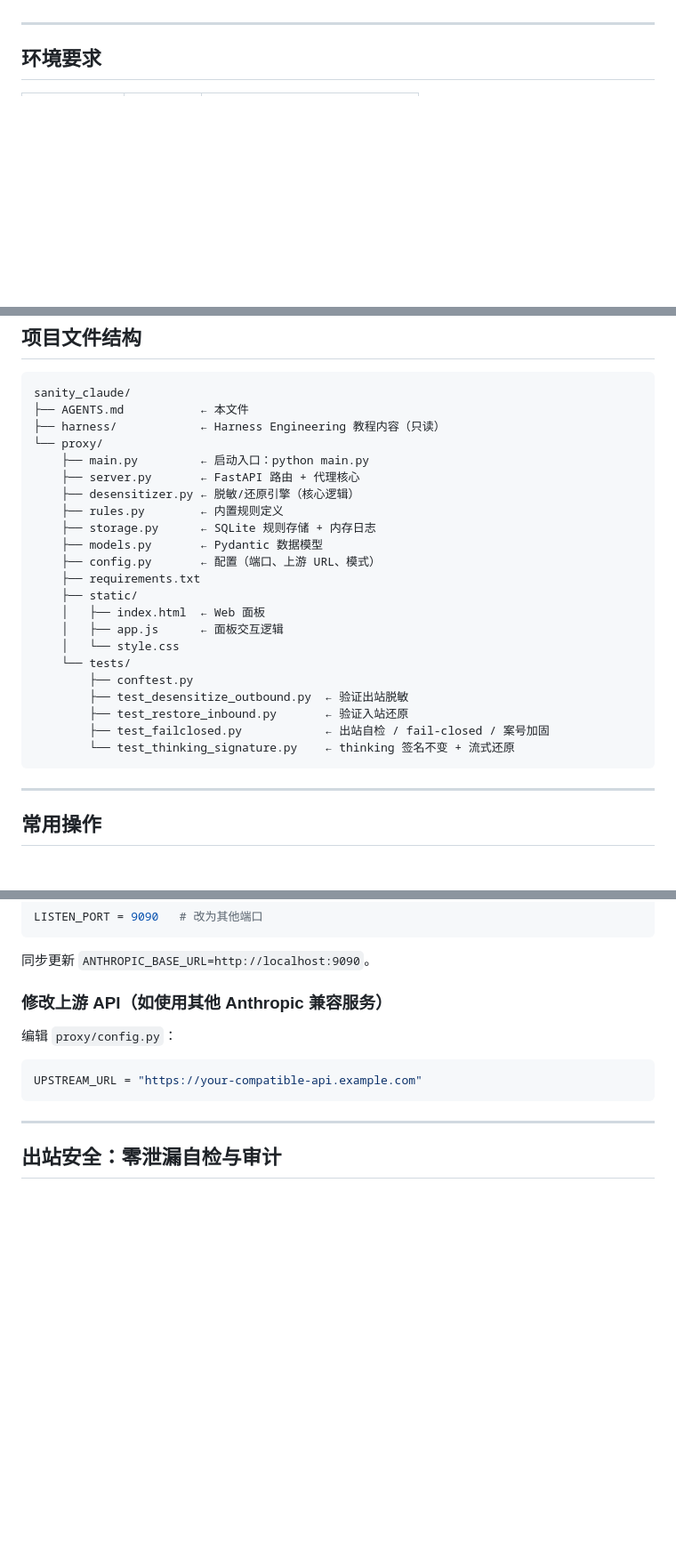
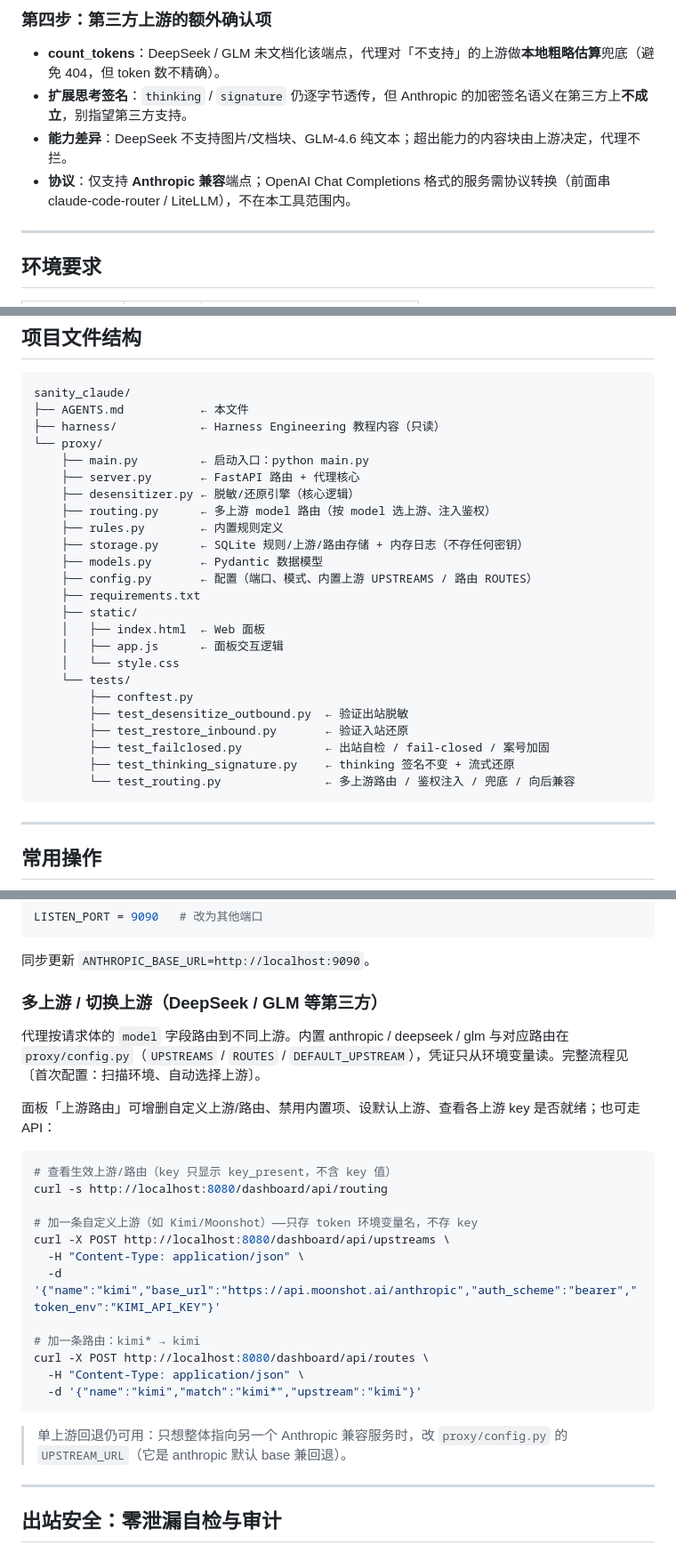
Before and after one commit to Zeru19/MySanityProxy, a Markdown page: AGENTS.md, 3 parts joined by grey strips. Shown at 89% size. Drawn GitHub-style; blank space fills up the shorter version.

````diff
--- a/AGENTS.md
+++ b/AGENTS.md
@@ -24,3 +76,9 @@ Claude Code ──► SanityProxy (localhost:8080) ──► api.anthropic.com
+### 第四步：第三方上游的额外确认项
+
+- **count_tokens**：DeepSeek / GLM 未文档化该端点，代理对「不支持」的上游做**本地粗略估算**兜底（避免 404，但 token 数不精确）。
+- **扩展思考签名**：`thinking` / `signature` 仍逐字节透传，但 Anthropic 的加密签名语义在第三方上**不成立**，别指望第三方支持。
+- **能力差异**：DeepSeek 不支持图片/文档块、GLM-4.6 纯文本；超出能力的内容块由上游决定，代理不拦。
+- **协议**：仅支持 **Anthropic 兼容**端点；OpenAI Chat Completions 格式的服务需协议转换（前面串 claude-code-router / LiteLLM），不在本工具范围内。
 
 ---
 
@@ -166,10 +224,11 @@ sanity_claude/
     ├── main.py         ← 启动入口：python main.py
     ├── server.py       ← FastAPI 路由 + 代理核心
     ├── desensitizer.py ← 脱敏/还原引擎（核心逻辑）
+    ├── routing.py      ← 多上游 model 路由（按 model 选上游、注入鉴权）
     ├── rules.py        ← 内置规则定义
-    ├── storage.py      ← SQLite 规则存储 + 内存日志
+    ├── storage.py      ← SQLite 规则/上游/路由存储 + 内存日志（不存任何密钥）
     ├── models.py       ← Pydantic 数据模型
-    ├── config.py       ← 配置（端口、上游 URL、模式）
+    ├── config.py       ← 配置（端口、模式、内置上游 UPSTREAMS / 路由 ROUTES）
     ├── requirements.txt
     ├── static/
     │   ├── index.html  ← Web 面板
@@ -180,7 +239,8 @@ sanity_claude/
         ├── test_desensitize_outbound.py  ← 验证出站脱敏
         ├── test_restore_inbound.py       ← 验证入站还原
         ├── test_failclosed.py            ← 出站自检 / fail-closed / 案号加固
-        └── test_thinking_signature.py    ← thinking 签名不变 + 流式还原
+        ├── test_thinking_signature.py    ← thinking 签名不变 + 流式还原
+        └── test_routing.py               ← 多上游路由 / 鉴权注入 / 兜底 / 向后兼容
 ```
 
 ---
@@ -224,13 +284,28 @@ LISTEN_PORT = 9090   # 改为其他端口
 
 同步更新 `ANTHROPIC_BASE_URL=http://localhost:9090`。
 
-### 修改上游 API（如使用其他 Anthropic 兼容服务）
+### 多上游 / 切换上游（DeepSeek / GLM 等第三方）
 
-编辑 `proxy/config.py`：
+代理按请求体的 `model` 字段路由到不同上游。内置 anthropic / deepseek / glm 与对应路由在 `proxy/config.py`（`UPSTREAMS` / `ROUTES` / `DEFAULT_UPSTREAM`），凭证只从环境变量读。完整流程见〔首次配置：扫描环境、自动选择上游〕。
 
-```python
-UPSTREAM_URL = "https://your-compatible-api.example.com"
+面板「上游路由」可增删自定义上游/路由、禁用内置项、设默认上游、查看各上游 key 是否就绪；也可走 API：
+
+```bash
+# 查看生效上游/路由（key 只显示 key_present，不含 key 值）
+curl -s http://localhost:8080/dashboard/api/routing
+
+# 加一条自定义上游（如 Kimi/Moonshot）——只存 token 环境变量名，不存 key
+curl -X POST http://localhost:8080/dashboard/api/upstreams \
+  -H "Content-Type: application/json" \
+  -d '{"name":"kimi","base_url":"https://api.moonshot.ai/anthropic","auth_scheme":"bearer","token_env":"KIMI_API_KEY"}'
+
+# 加一条路由：kimi* → kimi
+curl -X POST http://localhost:8080/dashboard/api/routes \
+  -H "Content-Type: application/json" \
+  -d '{"name":"kimi","match":"kimi*","upstream":"kimi"}'
 ```
+
+> 单上游回退仍可用：只想整体指向另一个 Anthropic 兼容服务时，改 `proxy/config.py` 的 `UPSTREAM_URL`（它是 anthropic 默认 base 兼回退）。
 
 ---
 
````
Also changed, not shown: other parts of AGENTS.md (+52 -0 lines).
